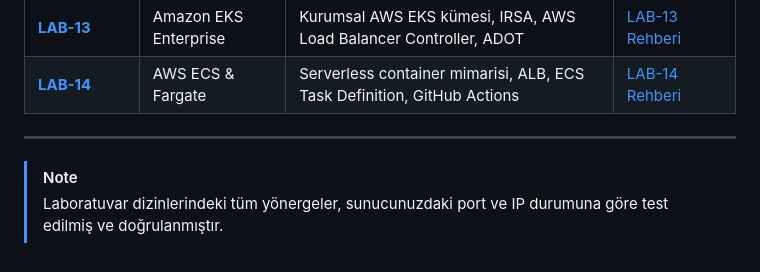
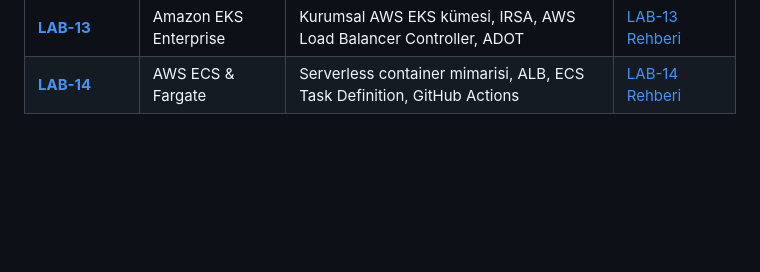
Before and after one commit to devopsatolyesi-labs/novashop, a Markdown page: labs/README.md, the part around the change. GitHub-like rendering; blank space fills up the shorter version.

Commit message:
docs: remove redundant verification note from labs/README.md

```diff
--- a/labs/README.md
+++ b/labs/README.md
@@ -43,8 +43,3 @@ Kurumsal bulut mimarileri (AWS), GitOps ve merkezi loglama konularında uzmanla
 | **[LAB-12](LAB-12/README.md)** | Terraform IaC Enterprise | Modüler Terraform, remote S3 state, dynamoDB locking, cloud-init otomasyonu | [LAB-12 Rehberi](LAB-12/README.md) |
 | **[LAB-13](LAB-13/README.md)** | Amazon EKS Enterprise | Kurumsal AWS EKS kümesi, IRSA, AWS Load Balancer Controller, ADOT | [LAB-13 Rehberi](LAB-13/README.md) |
 | **[LAB-14](LAB-14/README.md)** | AWS ECS & Fargate | Serverless container mimarisi, ALB, ECS Task Definition, GitHub Actions | [LAB-14 Rehberi](LAB-14/README.md) |
-
----
-
-> [!NOTE]
-> Laboratuvar dizinlerindeki tüm yönergeler, sunucunuzdaki port ve IP durumuna göre test edilmiş ve doğrulanmıştır.
```
